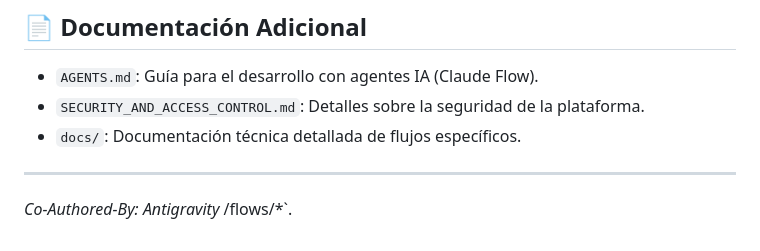
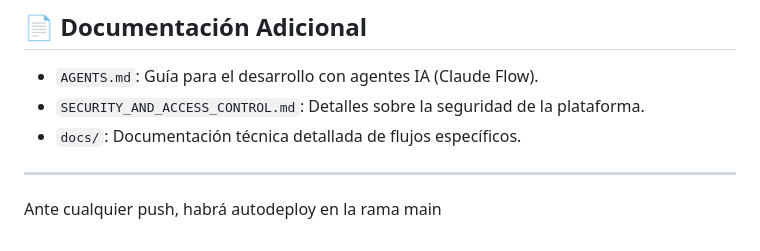
Before and after one commit to gvera-multivia/xaloc2026-main, a Markdown page: README.md, the part around the change. Rendered like a GitHub page.

Commit message:
Update README with auto-deploy note and remove co-author
Removed co-author information and added note about auto-deploy.

```diff
--- a/README.md
+++ b/README.md
@@ -145,5 +145,4 @@ Accede a `http://localhost:3000` (o el puerto configurado) para:
 - `docs/`: Documentación técnica detallada de flujos específicos.
 
 ---
-*Co-Authored-By: Antigravity <google-deepmind>*
-/flows/*`.
+Ante cualquier push, habrá autodeploy en la rama main
```
